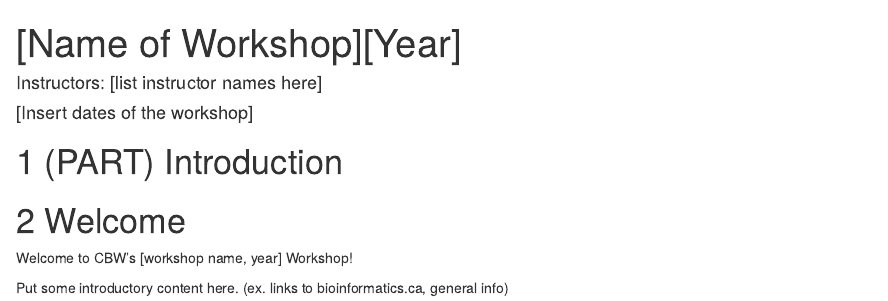
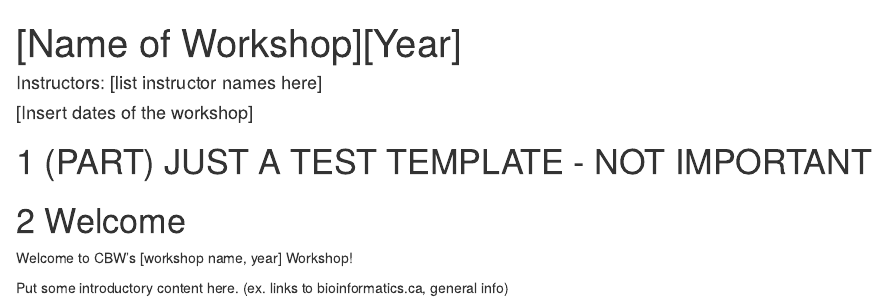
Before and after one commit to jq-11/workshop-name, an R Markdown document (index.Rmd): the page in a window 1100 px wide, from its top. Rendered offline with R 4.5, knitr and Pandoc, with nearby package versions; drawn as R Markdown's standard HTML page in place of the format the file asks for.

Commit message:
clarification, this is not relevant

```diff
--- a/index.Rmd
+++ b/index.Rmd
@@ -14,7 +14,7 @@ github-repo: rstudio/bookdown-demo
 favicon: img/favicon.ico
 ---
 
-# (PART) Introduction
+# (PART) JUST A TEST TEMPLATE - NOT IMPORTANT
 
 # Welcome
 
```
Also changed, not shown: README.md, _main_files/figure-latex/pressure-plot-1.pdf, docs/_main.tex, docs/reference-keys.txt, docs/search_index.json, 8 other files.
